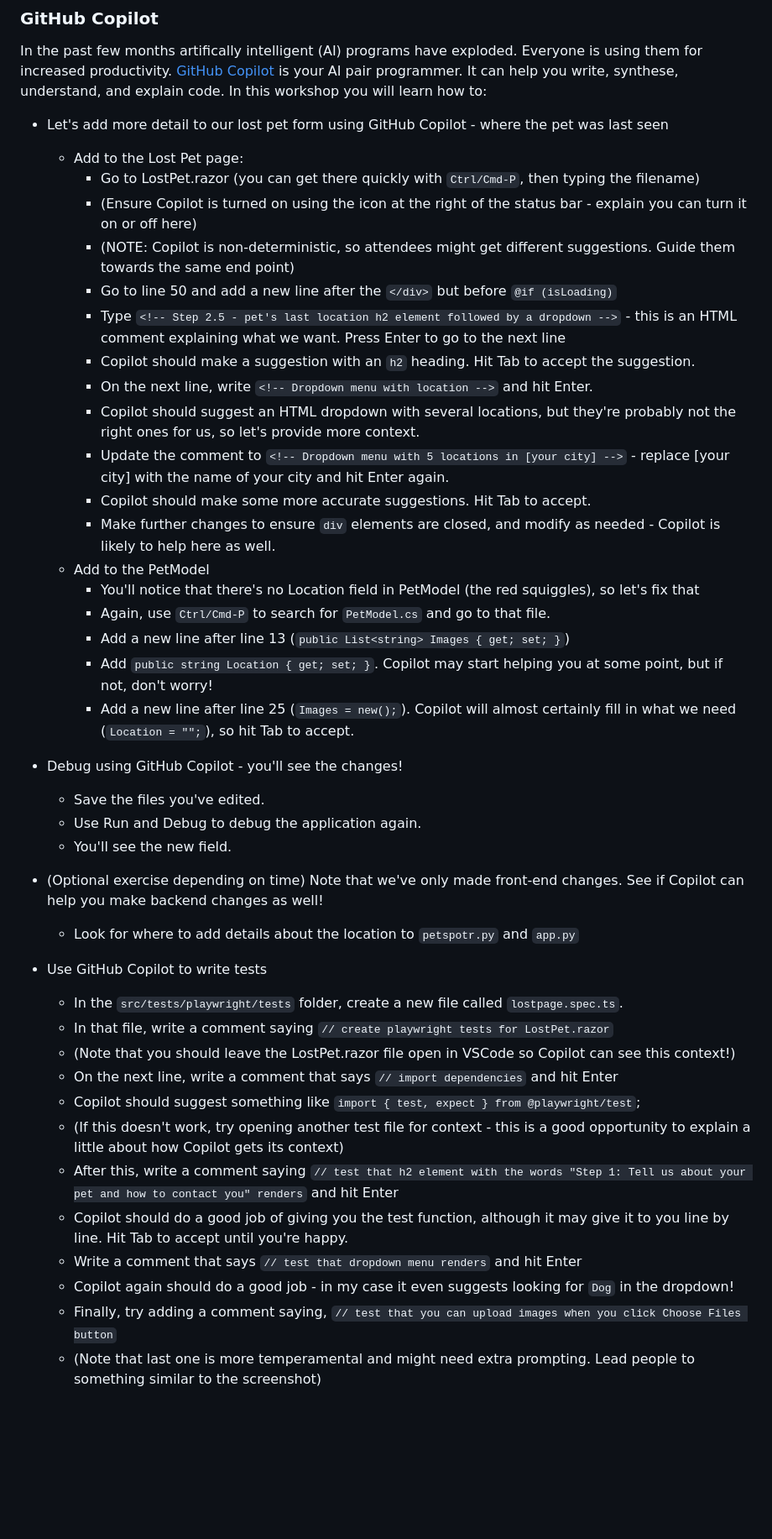
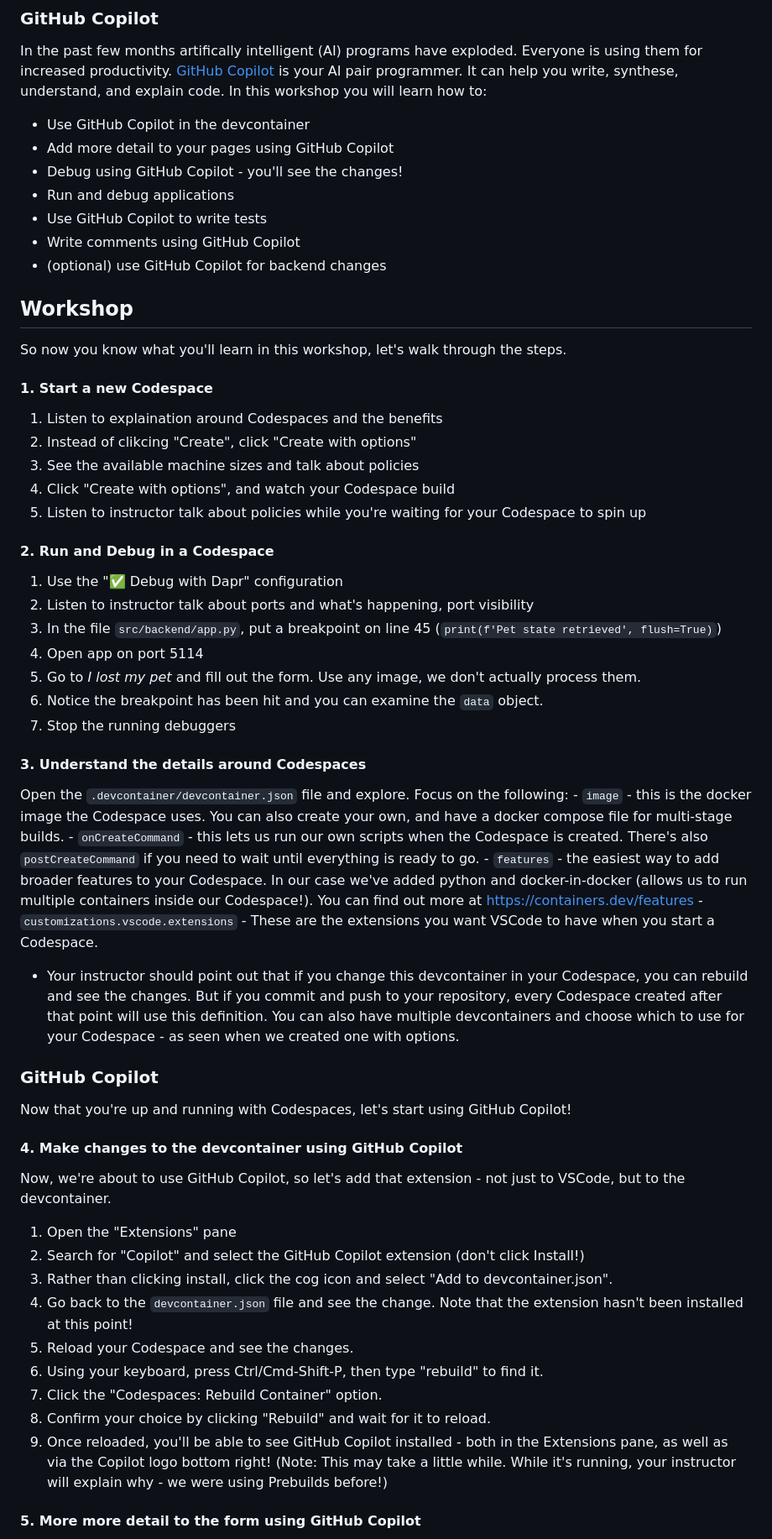
Before and after one commit to gh-productivity-workshops/PetSpotR, a Markdown page: workshop/README.md, the part around the change printed below. Shown: that part at 84% size. Rendered like a GitHub page; blank space fills up the shorter version.

```diff
--- a/workshop/README.md
+++ b/workshop/README.md
@@ -42,44 +19,63 @@ Cloud computing has exploded in the past few decades. No longer do we need high
 
 In the past few months artifically intelligent (AI) programs have exploded. Everyone is using them for increased productivity. [GitHub Copilot](https://github.com/features/copilot) is your AI pair programmer. It can help you write, synthese, understand, and explain code. In this workshop you will learn how to:
 
-- Let's add more detail to our lost pet form using GitHub Copilot - where the pet was last seen
-  - Add to the Lost Pet page:
-    - Go to LostPet.razor (you can get there quickly with `Ctrl/Cmd-P`, then typing the filename)
-    - (Ensure Copilot is turned on using the icon at the right of the status bar - explain you can turn it on or off here)
-    - (NOTE: Copilot is non-deterministic, so attendees might get different suggestions. Guide them towards the same end point)
-    - Go to line 50 and add a new line after the `</div>` but before `@if (isLoading)`
-    - Type `<!-- Step 2.5 - pet's last location h2 element followed by a dropdown -->` - this is an HTML comment explaining what we want. Press Enter to go to the next line
-    - Copilot should make a suggestion with an `h2` heading. Hit Tab to accept the suggestion.
-    - On the next line, write `<!-- Dropdown menu with location -->` and hit Enter.
-    - Copilot should suggest an HTML dropdown with several locations, but they're probably not the right ones for us, so let's provide more context.
-    - Update the comment to `<!-- Dropdown menu with 5 locations in [your city] -->` - replace [your city] with the name of your city and hit Enter again.
-    - Copilot should make some more accurate suggestions. Hit Tab to accept.
-    - Make further changes to ensure `div` elements are closed, and modify as needed - Copilot is likely to help here as well.
-  - Add to the PetModel
-    - You'll notice that there's no Location field in PetModel (the red squiggles), so let's fix that
-    - Again, use `Ctrl/Cmd-P` to search for `PetModel.cs` and go to that file.
-    - Add a new line after line 13 (`public List<string> Images { get; set; }`)
-    - Add `public string Location { get; set; }`. Copilot may start helping you at some point, but if not, don't worry!
-    - Add a new line after line 25 (`Images = new();`). Copilot will almost certainly fill in what we need (`Location = "";`), so hit Tab to accept.
+- Use GitHub Copilot in the devcontainer
+- Add more detail to your pages using GitHub Copilot
+- Debug using GitHub Copilot - you'll see the changes!
+- Run and debug applications
+- Use GitHub Copilot to write tests
+- Write comments using GitHub Copilot
+- (optional) use GitHub Copilot for backend changes
 
-- Debug using GitHub Copilot - you'll see the changes!
-  - Save the files you've edited.
-  - Use Run and Debug to debug the application again.
-  - You'll see the new field.
+## Workshop
 
-- (Optional exercise depending on time) Note that we've only made front-end changes. See if Copilot can help you make backend changes as well!
-  - Look for where to add details about the location to `petspotr.py` and `app.py`
+So now you know what you'll learn in this workshop, let's walk through the steps.
 
-- Use GitHub Copilot to write tests
-  - In the `src/tests/playwright/tests` folder, create a new file called `lostpage.spec.ts`.
-  - In that file, write a comment saying `// create playwright tests for LostPet.razor`
-  - (Note that you should leave the LostPet.razor file open in VSCode so Copilot can see this context!)
-  - On the next line, write a comment that says `// import dependencies` and hit Enter
-  - Copilot should suggest something like `import { test, expect } from @playwright/test`;
-  - (If this doesn't work, try opening another test file for context - this is a good opportunity to explain a little about how Copilot gets its context)
-  - After this, write a comment saying `// test that h2 element with the words "Step 1: Tell us about your pet and how to contact you" renders` and hit Enter
-  - Copilot should do a good job of giving you the test function, although it may give it to you line by line. Hit Tab to accept until you're happy.
-  - Write a comment that says `// test that dropdown menu renders` and hit Enter
-  - Copilot again should do a good job - in my case it even suggests looking for `Dog` in the dropdown!
-  - Finally, try adding a comment saying, `// test that you can upload images when you click Choose Files button`
-  - (Note that last one is more temperamental and might need extra prompting. Lead people to something similar to the screenshot)
+#### 1. Start a new Codespace
+
+1. Listen to explaination around Codespaces and the benefits
+2. Instead of clikcing "Create", click "Create with options"
+3. See the available machine sizes and talk about policies
+4. Click "Create with options", and watch your Codespace build
+5. Listen to instructor talk about policies while you're waiting for your Codespace to spin up
+
+#### 2. Run and Debug in a Codespace
+
+1. Use the "✅ Debug with Dapr" configuration
+2. Listen to instructor talk about ports and what's happening, port visibility
+3. In the file `src/backend/app.py`, put a breakpoint on line 45 (`print(f'Pet state retrieved', flush=True)`)
+4. Open app on port 5114
+5. Go to *I lost my pet* and fill out the form. Use any image, we don't actually process them.
+6. Notice the breakpoint has been hit and you can examine the `data` object.
+7. Stop the running debuggers
+
+#### 3. Understand the details around Codespaces
+
+Open the `.devcontainer/devcontainer.json` file and explore. Focus on the following:
+    - `image` - this is the docker image the Codespace uses. You can also create your own, and have a docker compose file for multi-stage builds.
+    - `onCreateCommand` - this lets us run our own scripts when the Codespace is created. There's also `postCreateCommand` if you need to wait until everything is ready to go.
+    - `features` - the easiest way to add broader features to your Codespace. In our case we've added python and docker-in-docker (allows us to run multiple containers inside our Codespace!). You can find out more at https://containers.dev/features
+    - `customizations.vscode.extensions` - These are the extensions you want VSCode to have when you start a Codespace.
+  - Your instructor should point out that if you change this devcontainer in your Codespace, you can rebuild and see the changes. But if you commit and push to your repository, every Codespace created after that point will use this definition. You can also have multiple devcontainers and choose which to use for your Codespace - as seen when we created one with options.
+
+### GitHub Copilot
+
+Now that you're up and running with Codespaces, let's start using GitHub Copilot!
+
+#### 4. Make changes to the devcontainer using GitHub Copilot
+
+Now, we're about to use GitHub Copilot, so let's add that extension - not just to VSCode, but to the devcontainer.
+
+1. Open the "Extensions" pane
+2. Search for "Copilot" and select the GitHub Copilot extension (don't click Install!)
+3. Rather than clicking install, click the cog icon and select "Add to devcontainer.json".
+4. Go back to the `devcontainer.json` file and see the change. Note that the extension hasn't been installed at this point!
+5. Reload your Codespace and see the changes.
+6. Using your keyboard, press Ctrl/Cmd-Shift-P, then type "rebuild" to find it.
+7. Click the "Codespaces: Rebuild Container" option.
+8. Confirm your choice by clicking "Rebuild" and wait for it to reload.
+9. Once reloaded, you'll be able to see GitHub Copilot installed - both in the Extensions pane, as well as via the Copilot logo bottom right!
+(Note: This may take a little while. While it's running, your instructor will explain why - we were using Prebuilds before!)
+
+#### 5. More more detail to the form using GitHub Copilot
+
```
Also changed, not shown: other parts of workshop/README.md (+56 -26 lines).
